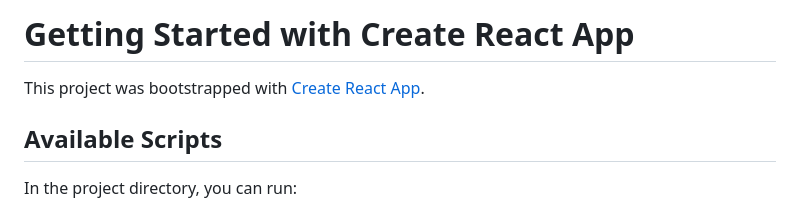
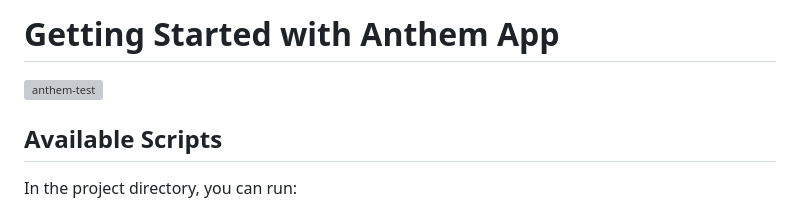
Before and after one commit to prestonetorres/anthem, a Markdown page: README.md, the part around the change. Drawn GitHub-style; grey boxes are pictures that could not be loaded.

Commit message:
Adding Circle CI Badge

```diff
--- a/README.md
+++ b/README.md
@@ -1,6 +1,6 @@
-# Getting Started with Create React App
+# Getting Started with Anthem App
 
-This project was bootstrapped with [Create React App](https://github.com/facebook/create-react-app).
+[![anthem-test](https://circleci.com/gh/prestonetorres/anthem.svg?style=svg)](https://github.com/prestonetorres/anthem)
 
 ## Available Scripts
 
```
